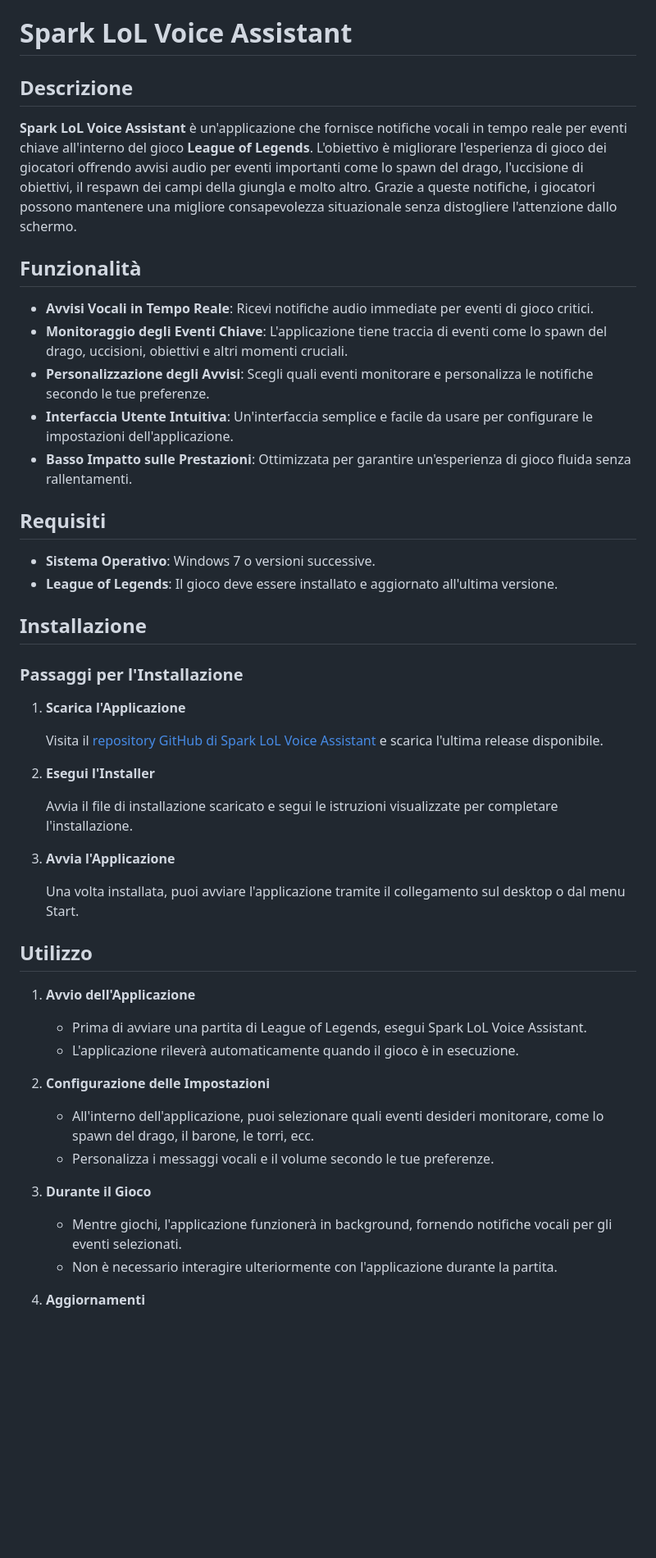
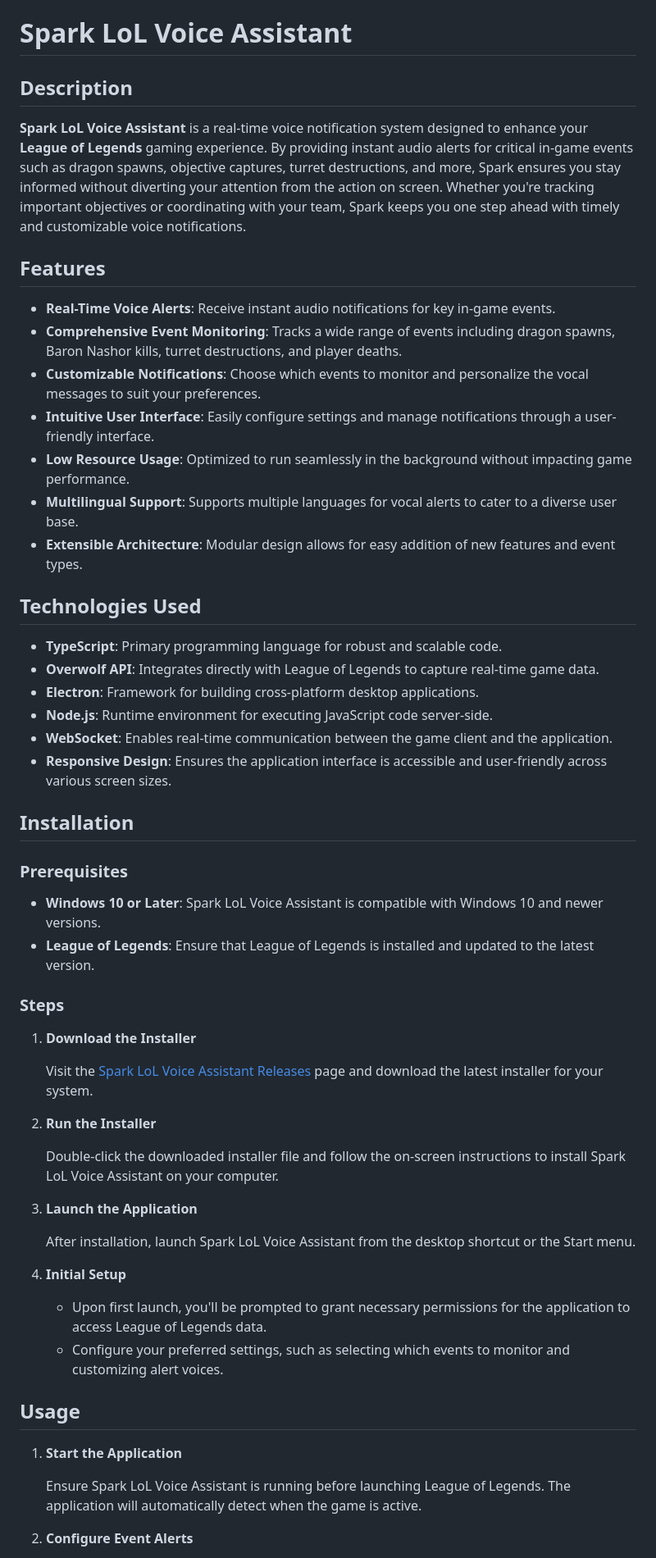
Before and after one commit to MatteoLucerni/typescript-spark-lol-vocalizer, a Markdown page: README.md, the part around the change printed below. Shown: that part at 82% size. Rendered like a GitHub page; blank space fills up the shorter version.

```diff
--- a/README.md
+++ b/README.md
@@ -1,54 +1,59 @@
 # Spark LoL Voice Assistant
 
-## Descrizione
+## Description
 
-**Spark LoL Voice Assistant** è un'applicazione che fornisce notifiche vocali in tempo reale per eventi chiave all'interno del gioco **League of Legends**. L'obiettivo è migliorare l'esperienza di gioco dei giocatori offrendo avvisi audio per eventi importanti come lo spawn del drago, l'uccisione di obiettivi, il respawn dei campi della giungla e molto altro. Grazie a queste notifiche, i giocatori possono mantenere una migliore consapevolezza situazionale senza distogliere l'attenzione dallo schermo.
+**Spark LoL Voice Assistant** is a real-time voice notification system designed to enhance your **League of Legends** gaming experience. By providing instant audio alerts for critical in-game events such as dragon spawns, objective captures, turret destructions, and more, Spark ensures you stay informed without diverting your attention from the action on screen. Whether you're tracking important objectives or coordinating with your team, Spark keeps you one step ahead with timely and customizable voice notifications.
 
-## Funzionalità
+## Features
 
-- **Avvisi Vocali in Tempo Reale**: Ricevi notifiche audio immediate per eventi di gioco critici.
-- **Monitoraggio degli Eventi Chiave**: L'applicazione tiene traccia di eventi come lo spawn del drago, uccisioni, obiettivi e altri momenti cruciali.
-- **Personalizzazione degli Avvisi**: Scegli quali eventi monitorare e personalizza le notifiche secondo le tue preferenze.
-- **Interfaccia Utente Intuitiva**: Un'interfaccia semplice e facile da usare per configurare le impostazioni dell'applicazione.
-- **Basso Impatto sulle Prestazioni**: Ottimizzata per garantire un'esperienza di gioco fluida senza rallentamenti.
+- **Real-Time Voice Alerts**: Receive instant audio notifications for key in-game events.
+- **Comprehensive Event Monitoring**: Tracks a wide range of events including dragon spawns, Baron Nashor kills, turret destructions, and player deaths.
+- **Customizable Notifications**: Choose which events to monitor and personalize the vocal messages to suit your preferences.
+- **Intuitive User Interface**: Easily configure settings and manage notifications through a user-friendly interface.
+- **Low Resource Usage**: Optimized to run seamlessly in the background without impacting game performance.
+- **Multilingual Support**: Supports multiple languages for vocal alerts to cater to a diverse user base.
+- **Extensible Architecture**: Modular design allows for easy addition of new features and event types.
 
-## Requisiti
+## Technologies Used
 
-- **Sistema Operativo**: Windows 7 o versioni successive.
-- **League of Legends**: Il gioco deve essere installato e aggiornato all'ultima versione.
+- **TypeScript**: Primary programming language for robust and scalable code.
+- **Overwolf API**: Integrates directly with League of Legends to capture real-time game data.
+- **Electron**: Framework for building cross-platform desktop applications.
+- **Node.js**: Runtime environment for executing JavaScript code server-side.
+- **WebSocket**: Enables real-time communication between the game client and the application.
+- **Responsive Design**: Ensures the application interface is accessible and user-friendly across various screen sizes.
 
-## Installazione
+## Installation
 
-### Passaggi per l'Installazione
+### Prerequisites
 
-1. **Scarica l'Applicazione**
+- **Windows 10 or Later**: Spark LoL Voice Assistant is compatible with Windows 10 and newer versions.
+- **League of Legends**: Ensure that League of Legends is installed and updated to the latest version.
 
-   Visita il [repository GitHub di Spark LoL Voice Assistant](https://github.com/MatteoLucerni/spark-lol-voice-assistant) e scarica l'ultima release disponibile.
+### Steps
 
-2. **Esegui l'Installer**
+1. **Download the Installer**
 
-   Avvia il file di installazione scaricato e segui le istruzioni visualizzate per completare l'installazione.
+   Visit the [Spark LoL Voice Assistant Releases](https://github.com/MatteoLucerni/spark-lol-voice-assistant/releases) page and download the latest installer for your system.
 
-3. **Avvia l'Applicazione**
+2. **Run the Installer**
 
-   Una volta installata, puoi avviare l'applicazione tramite il collegamento sul desktop o dal menu Start.
+   Double-click the downloaded installer file and follow the on-screen instructions to install Spark LoL Voice Assistant on your computer.
 
-## Utilizzo
+3. **Launch the Application**
 
-1. **Avvio dell'Applicazione**
+   After installation, launch Spark LoL Voice Assistant from the desktop shortcut or the Start menu.
 
-   - Prima di avviare una partita di League of Legends, esegui Spark LoL Voice Assistant.
-   - L'applicazione rileverà automaticamente quando il gioco è in esecuzione.
+4. **Initial Setup**
 
-2. **Configurazione delle Impostazioni**
+   - Upon first launch, you'll be prompted to grant necessary permissions for the application to access League of Legends data.
+   - Configure your preferred settings, such as selecting which events to monitor and customizing alert voices.
 
-   - All'interno dell'applicazione, puoi selezionare quali eventi desideri monitorare, come lo spawn del drago, il barone, le torri, ecc.
-   - Personalizza i messaggi vocali e il volume secondo le tue preferenze.
+## Usage
 
-3. **Durante il Gioco**
+1. **Start the Application**
 
-   - Mentre giochi, l'applicazione funzionerà in background, fornendo notifiche vocali per gli eventi selezionati.
-   - Non è necessario interagire ulteriormente con l'applicazione durante la partita.
+   Ensure Spark LoL Voice Assistant is running before launching League of Legends. The application will automatically detect when the game is active.
 
-4. **Aggiornamenti**
+2. **Configure Event Alerts**
 
```
Also changed, not shown: other parts of README.md (+46 -22 lines).
